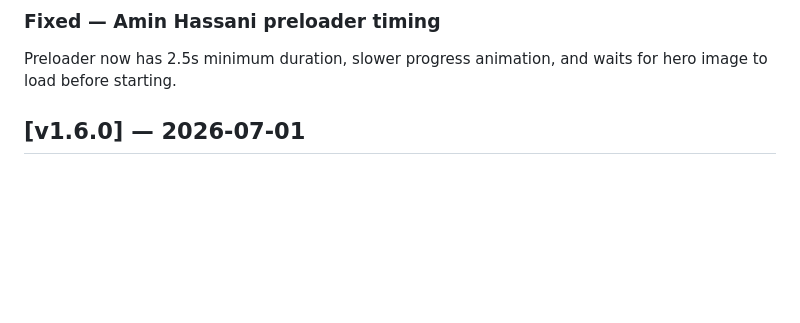
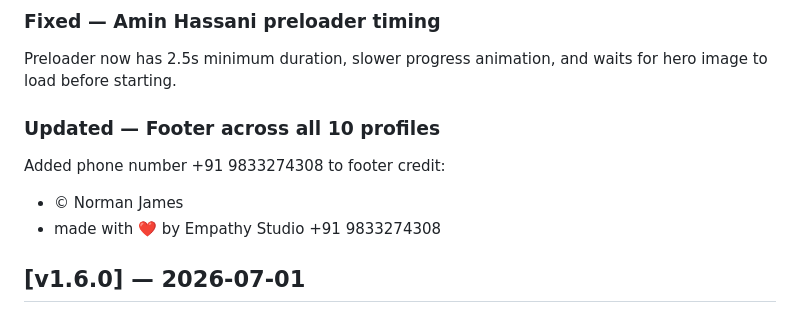
Before and after one commit to mailnormanjames-alt/CINEMA-, a Markdown page: CHANGELOG.md, the part around the change. Drawn GitHub-style; blank space fills up the shorter version.

Commit message:
CHANGELOG: Updated v1.7.0 with footer phone number

```diff
--- a/CHANGELOG.md
+++ b/CHANGELOG.md
@@ -14,6 +14,11 @@ Integrated 14 AI-generated images into Amin Hassani profile:
 
 ### Fixed — Amin Hassani preloader timing
 Preloader now has 2.5s minimum duration, slower progress animation, and waits for hero image to load before starting.
+
+### Updated — Footer across all 10 profiles
+Added phone number +91 9833274308 to footer credit:
+- © Norman James
+- made with ❤️ by Empathy Studio +91 9833274308
 
 ## [v1.6.0] — 2026-07-01
 
```
